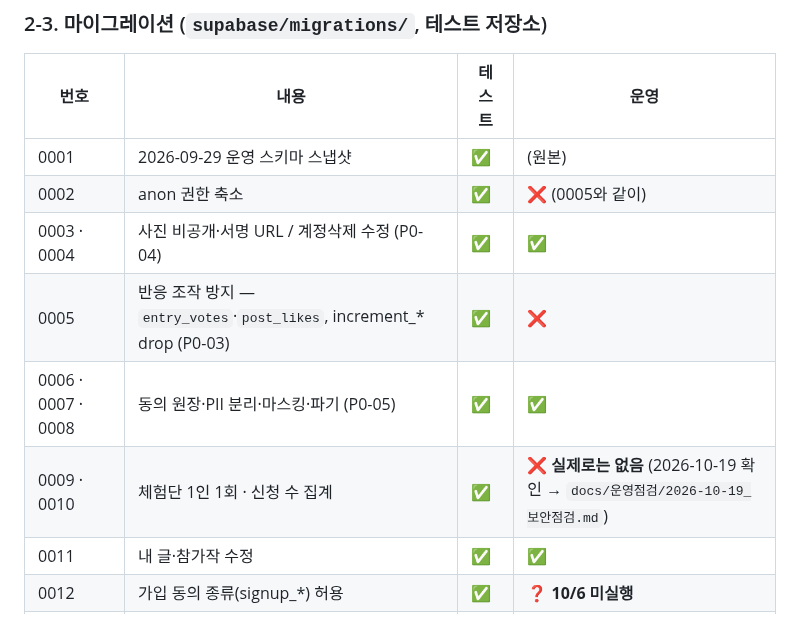
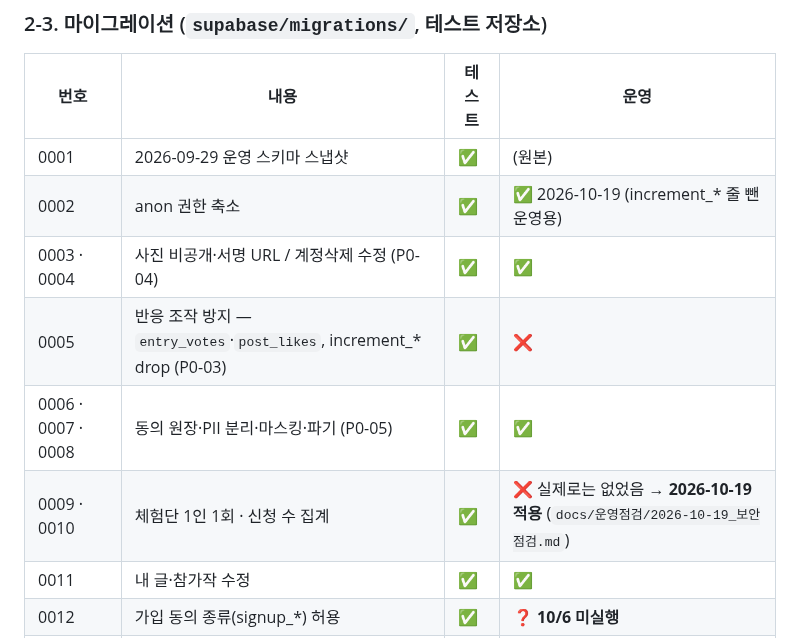
Before and after one commit to adultryun188-lang/dadamom-test, a Markdown page: docs/인수인계_2026-10-09.md, the part around the change. GitHub-like rendering.

```diff
--- a/docs/인수인계_2026-10-09.md
+++ b/docs/인수인계_2026-10-09.md
@@ -76,11 +76,11 @@
 | 번호 | 내용 | 테스트 | 운영 |
 |---|---|---|---|
 | 0001 | 2026-09-29 운영 스키마 스냅샷 | ✅ | (원본) |
-| 0002 | anon 권한 축소 | ✅ | ❌ (0005와 같이) |
+| 0002 | anon 권한 축소 | ✅ | ✅ 2026-10-19 (increment_* 줄 뺀 운영용) |
 | 0003 · 0004 | 사진 비공개·서명 URL / 계정삭제 수정 (P0-04) | ✅ | ✅ |
 | 0005 | 반응 조작 방지 — `entry_votes`·`post_likes`, increment_* drop (P0-03) | ✅ | ❌ |
 | 0006 · 0007 · 0008 | 동의 원장·PII 분리·마스킹·파기 (P0-05) | ✅ | ✅ |
-| 0009 · 0010 | 체험단 1인 1회 · 신청 수 집계 | ✅ | ❌ **실제로는 없음** (2026-10-19 확인 → `docs/운영점검/2026-10-19_보안점검.md`) |
+| 0009 · 0010 | 체험단 1인 1회 · 신청 수 집계 | ✅ | ❌ 실제로는 없었음 → **2026-10-19 적용** (`docs/운영점검/2026-10-19_보안점검.md`) |
 | 0011 | 내 글·참가작 수정 | ✅ | ✅ |
 | 0012 | 가입 동의 종류(signup_*) 허용 | ✅ | **❓ 10/6 미실행** |
 | P0-05 단계 C | `benefit_applications` 의 contact·address 컬럼 삭제 | ✅ | **❓ 10/6 미실행** |
```
Also changed, not shown: docs/운영점검/2026-10-19_보안점검.md (+5 -1 lines), docs/인수인계_2026-10-16.md (+2 -2 lines).
